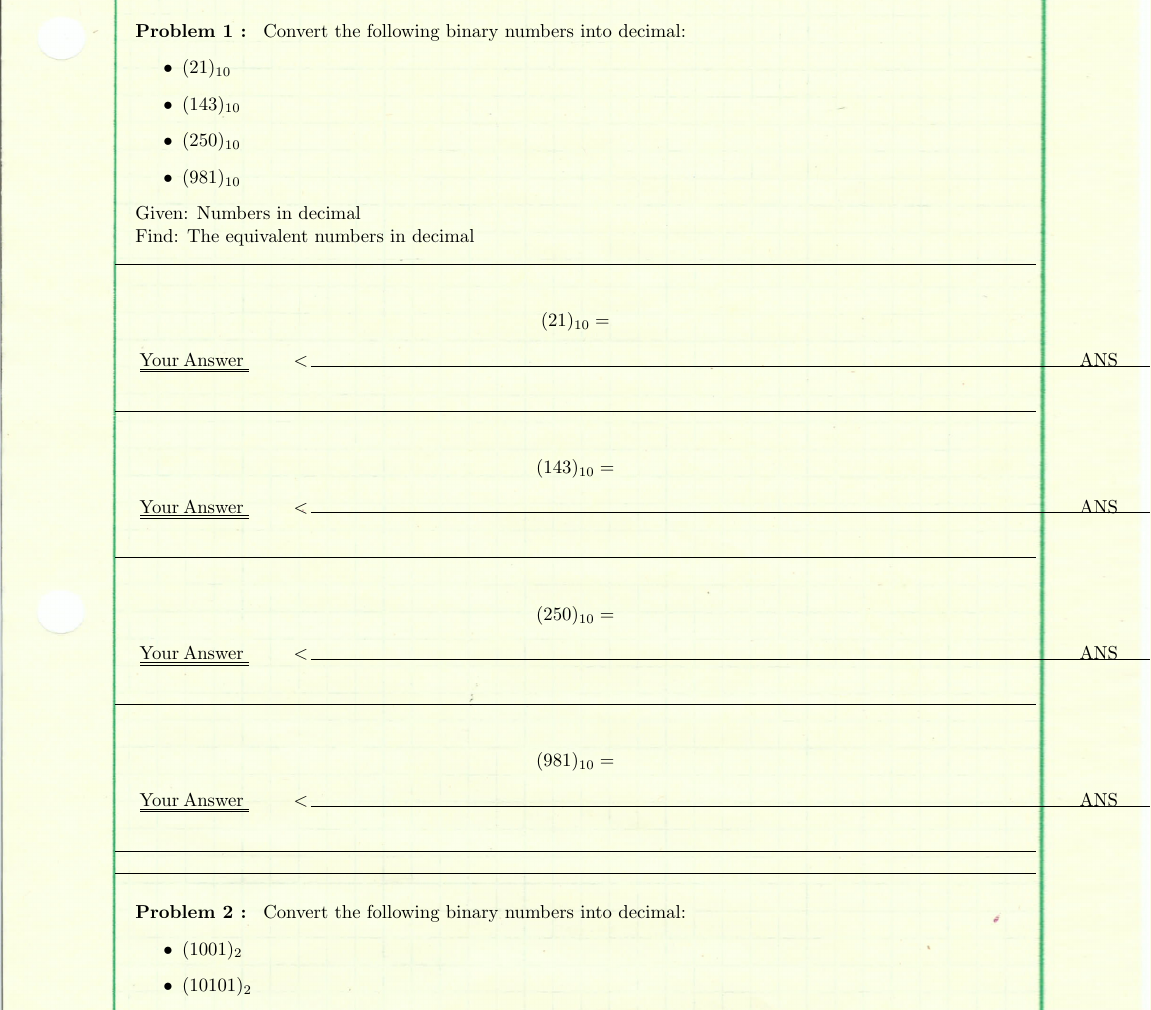
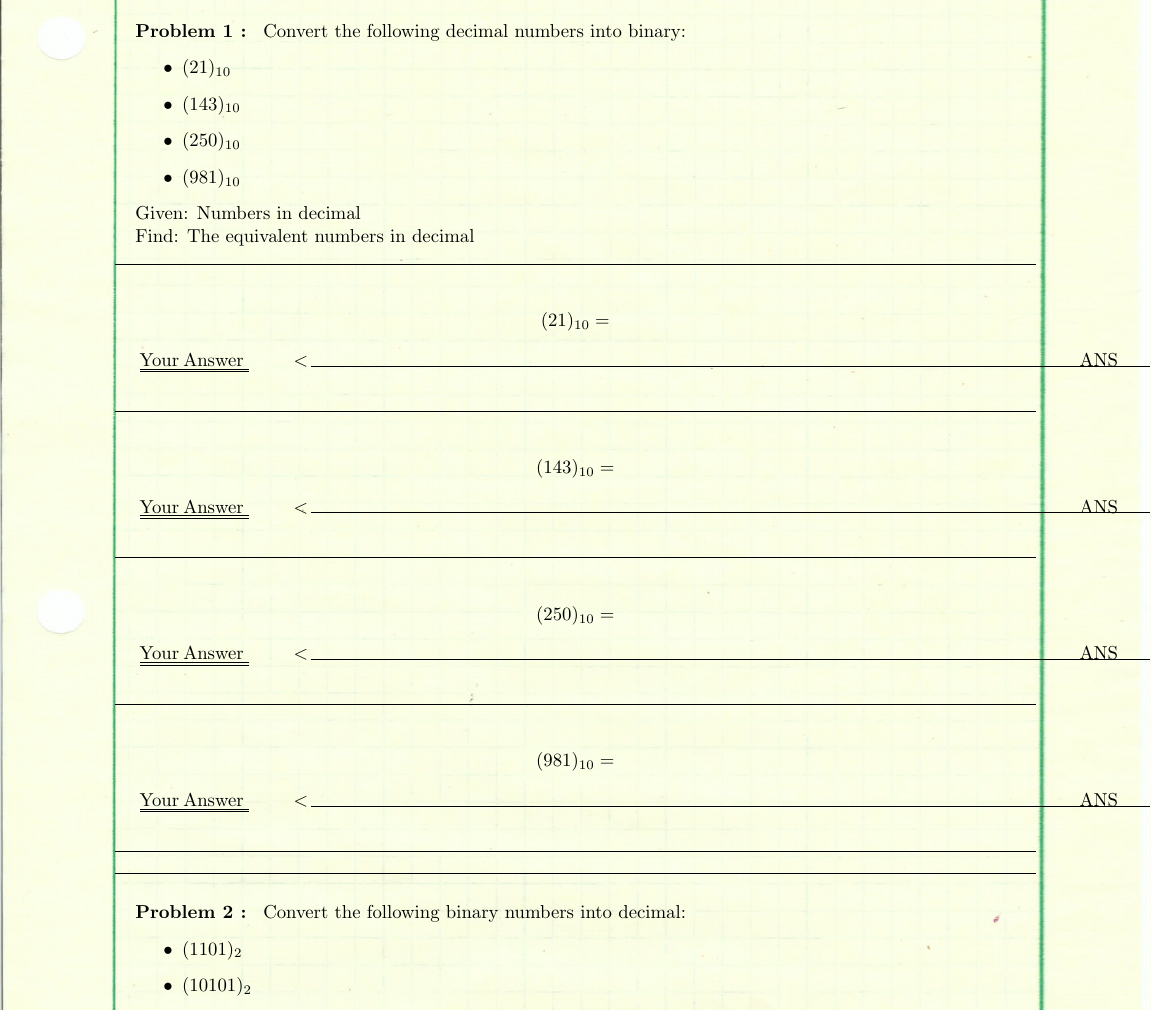
Before and after one commit to ifndefJOSH/ece2700-homework-template, a LaTeX problem sheet (hw1_part1-LASTNAME.tex): part of the page, cut so that both start at the same text. Compiled offline with pdfLaTeX.

Commit message:
Fixed typo

```diff
--- a/hw1_part1-LASTNAME.tex
+++ b/hw1_part1-LASTNAME.tex
@@ -190,7 +190,7 @@ keepaspectratio]{background.jpg}%
 \AddToShipoutPicture{\BackgroundPic}
 
 \begin{problem}[{1}]
-	Convert the following binary numbers into decimal:
+	Convert the following decimal numbers into binary:
 	\begin{itemize}
 		\item $(21)_{10}$
 		\item $(143)_{10}$
@@ -237,7 +237,7 @@ keepaspectratio]{background.jpg}%
 \begin{problem}[{2}]
 	Convert the following binary numbers into decimal:
 	\begin{itemize}
-		\item $(1001)_2$
+		\item $(1101)_2$
 		\item $(10101)_2$
 		\item $(101101)_2$
 		\item $(1100111001)_2$
```
Also changed, not shown: hw2-LASTNAME.tex (+1 -1 lines).
